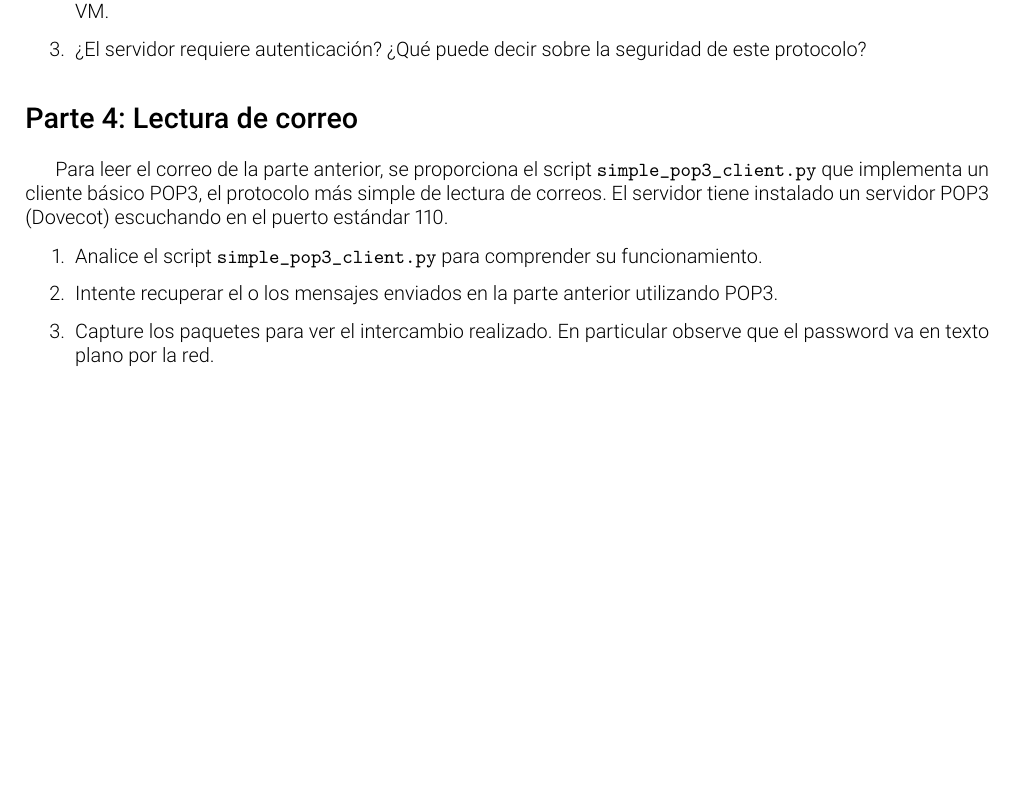
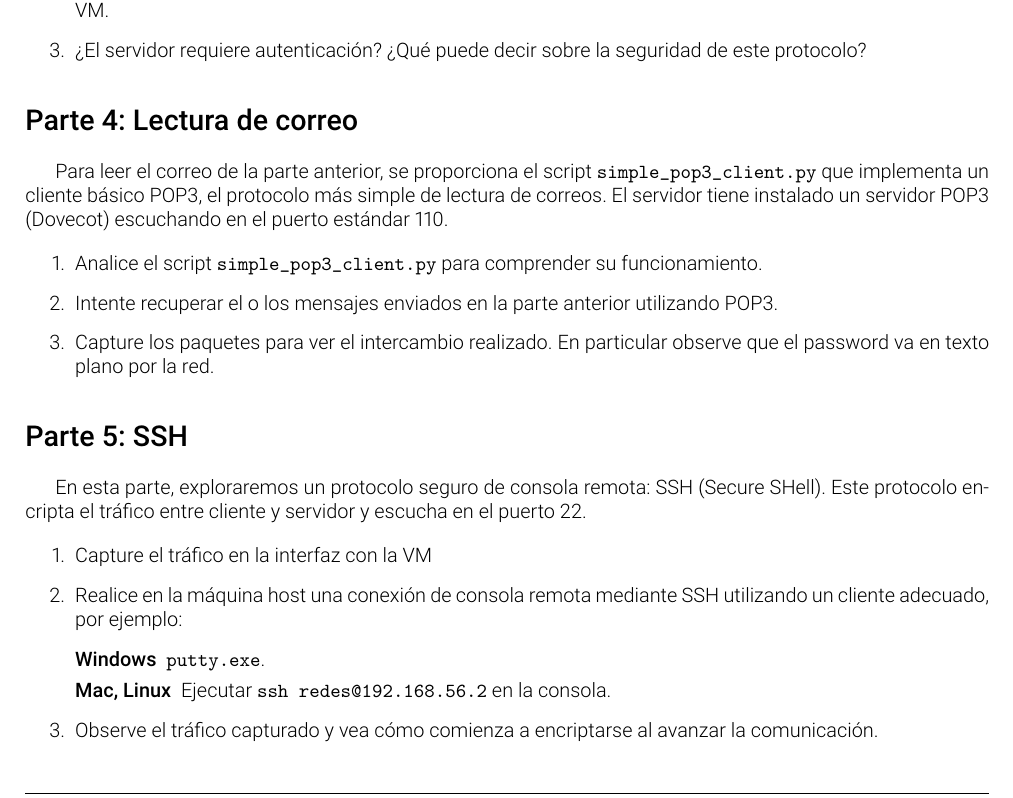
Before and after one commit to aferragu/LaboratoriosRedesDeDatos, a LaTeX document (Laboratorio 1/Laboratorio1_Aplicacion.tex): part of page 3 of 4 before the commit and part of page 3 of 5 after it, cut so that both start at the same text, the shorter picture padded with empty space. Compiled offline with pdfLaTeX.

Commit message:
Agrego SSH

```diff
--- a/Laboratorio 1/Laboratorio1_Aplicacion.tex
+++ b/Laboratorio 1/Laboratorio1_Aplicacion.tex
@@ -148,6 +148,21 @@ Para leer el correo de la parte anterior, se proporciona el script \texttt{simpl
     \item Capture los paquetes para ver el intercambio realizado. En particular observe que el password va en texto plano por la red.
 \end{enumerate}
 
+\section*{Parte 5: SSH}
+
+En esta parte, exploraremos un protocolo seguro de consola remota: SSH (Secure SHell). Este protocolo encripta el tráfico entre cliente y servidor y escucha en el puerto 22.
+
+\begin{enumerate}
+    \item Capture el tráfico en la interfaz con la VM
+    \item Realice en la máquina host una conexión de consola remota mediante SSH utilizando un cliente adecuado, por ejemplo:
+     \begin{description}
+        \item[Windows] \texttt{putty.exe}.
+        \item[Mac, Linux] Ejecutar \texttt{ssh redes@192.168.56.2} en la consola.
+     \end{description}
+    \item Observe el tráfico capturado y vea cómo comienza a encriptarse al avanzar la comunicación.
+\end{enumerate}
+
+
 \appendix
 
 \section*{Apéndice: Comandos útiles}
```
Also changed, not shown: Laboratorio 1/Laboratorio1_Aplicacion.pdf.
